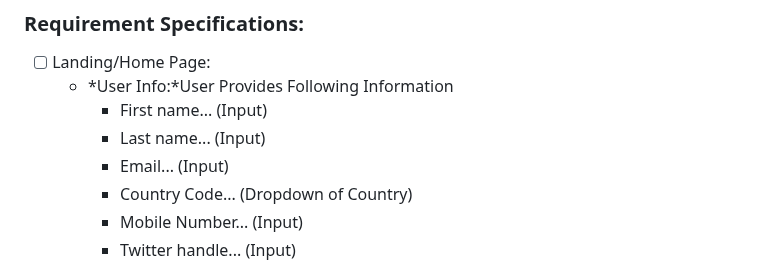
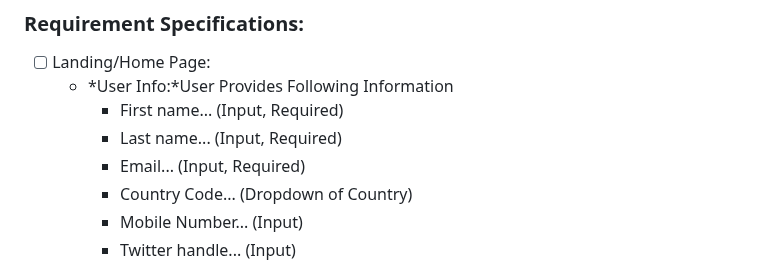
Before and after one commit to manish-andankar/Alpha-White-Label-Lead-Generator, a Markdown page: README.md, the part around the change. Rendered like a GitHub page.

```diff
--- a/README.md
+++ b/README.md
@@ -14,9 +14,9 @@ The Alpha White Label Lead Generation Flutter App utilizes the following technol
 ### Requirement Specifications:
 - [ ] Landing/Home Page:
   - *User Info:*User Provides Following Information
-    - First name... (Input)
-    - Last name... (Input)
-    - Email... (Input)
+    - First name... (Input, Required)
+    - Last name... (Input, Required)
+    - Email... (Input, Required)
     - Country Code... (Dropdown of Country)
     - Mobile Number... (Input)
     - Twitter handle... (Input)
```
